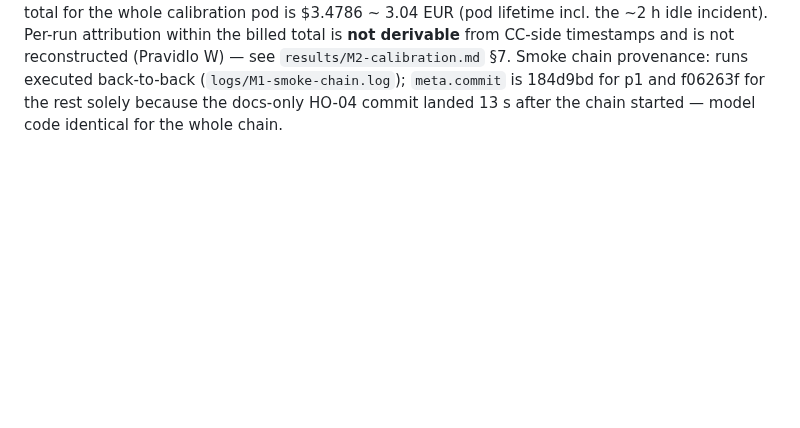
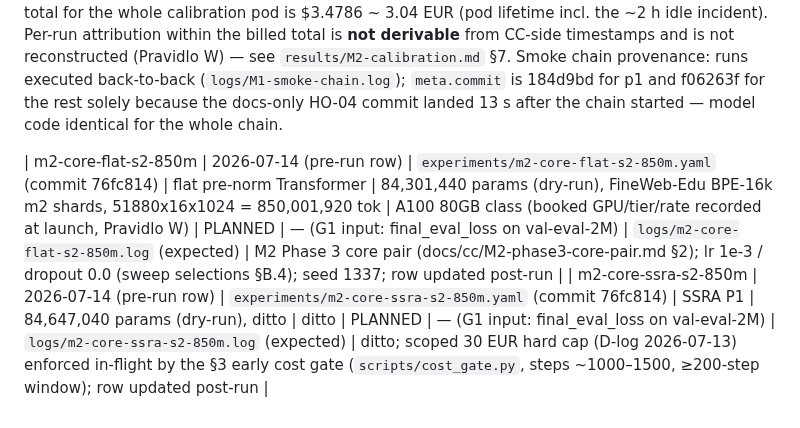
Before and after one commit to sopovai-daniel/ssra, a Markdown page: results/runs.md, the part around the change. GitHub-like rendering; blank space fills up the shorter version.

```diff
--- a/results/runs.md
+++ b/results/runs.md
@@ -111,3 +111,6 @@ Smoke chain provenance: runs executed back-to-back (`logs/M1-smoke-chain.log`);
 `meta.commit` is 184d9bd for p1 and f06263f for the rest solely because the
 docs-only HO-04 commit landed 13 s after the chain started — model code
 identical for the whole chain.
+
+| m2-core-flat-s2-850m | 2026-07-14 (pre-run row) | `experiments/m2-core-flat-s2-850m.yaml` (commit 76fc814) | flat pre-norm Transformer | 84,301,440 params (dry-run), FineWeb-Edu BPE-16k m2 shards, 51880x16x1024 = 850,001,920 tok | A100 80GB class (booked GPU/tier/rate recorded at launch, Pravidlo W) | PLANNED | — (G1 input: final_eval_loss on val-eval-2M) | `logs/m2-core-flat-s2-850m.log` (expected) | M2 Phase 3 core pair (docs/cc/M2-phase3-core-pair.md §2); lr 1e-3 / dropout 0.0 (sweep selections §B.4); seed 1337; row updated post-run |
+| m2-core-ssra-s2-850m | 2026-07-14 (pre-run row) | `experiments/m2-core-ssra-s2-850m.yaml` (commit 76fc814) | SSRA P1 | 84,647,040 params (dry-run), ditto | ditto | PLANNED | — (G1 input: final_eval_loss on val-eval-2M) | `logs/m2-core-ssra-s2-850m.log` (expected) | ditto; scoped 30 EUR hard cap (D-log 2026-07-13) enforced in-flight by the §3 early cost gate (`scripts/cost_gate.py`, steps ~1000–1500, ≥200-step window); row updated post-run |
```
Also changed, not shown: results/M2-core-pair.md (added, +110 -0 lines).
